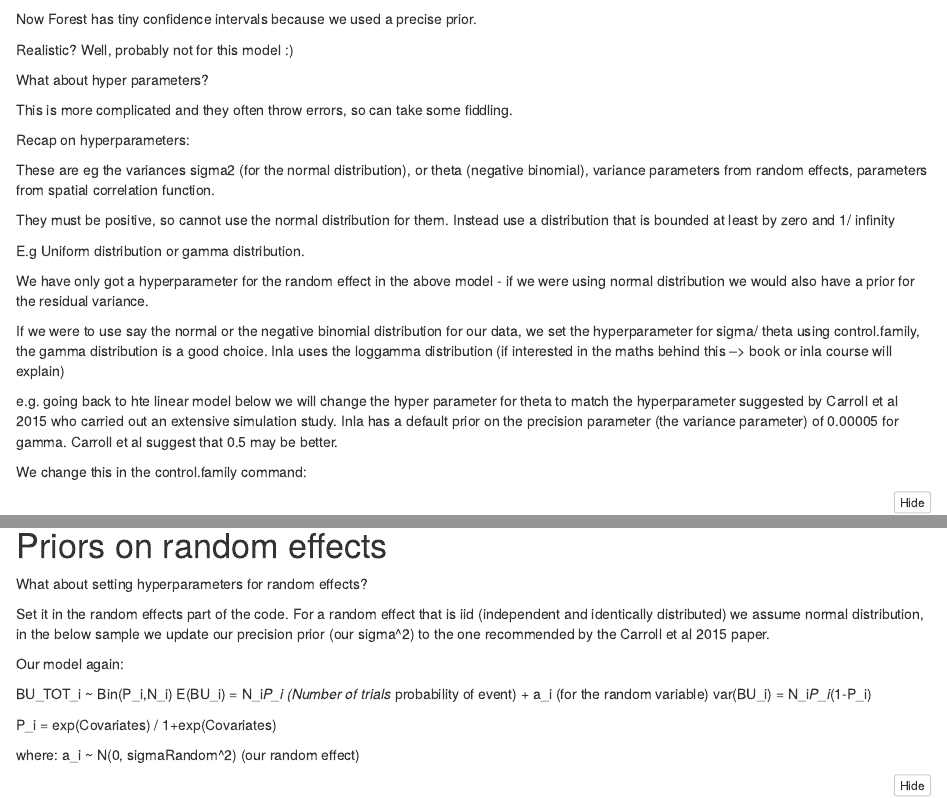
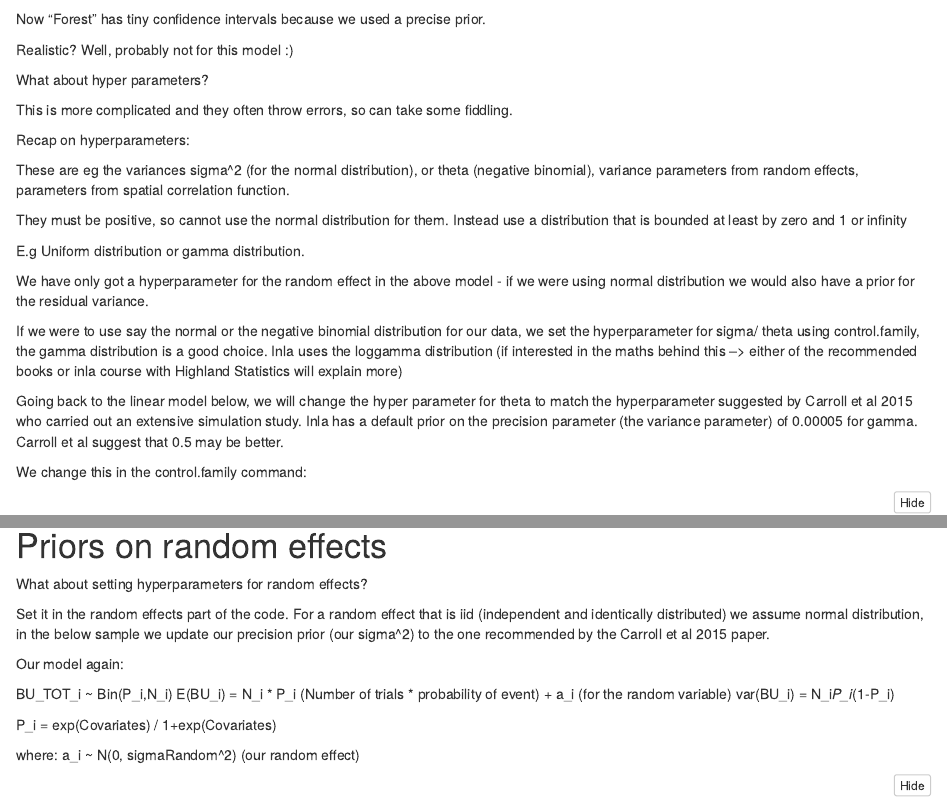
Before and after one commit to LKUA/EEID, an R Markdown document (Setting priors.Rmd): the page in a window 1100 px wide, from 4970 px down, and a second part further down, joined at a grey line. The pictures show the output file Setting priors.nb.html that the author committed with the source, opened offline.

Commit message:
Final update

```diff
--- a/Setting priors.Rmd
+++ b/Setting priors.Rmd
@@ -122,7 +122,7 @@ ggplot(betas)+geom_point(aes(Var, Mean))+geom_errorbar(aes(x = Var, ymax =  HiQ,
 
 
 
-Now Forest has tiny confidence intervals because we used a precise prior.
+Now "Forest" has tiny confidence intervals because we used a precise prior.
 
 Realistic? Well, probably not for this model :)
 
@@ -132,17 +132,17 @@ This is more complicated and they often throw errors, so can take some fiddling.
 
 Recap on hyperparameters:
 
-These are eg the variances sigma2 (for the normal distribution), or theta (negative binomial), variance parameters from random effects, parameters from spatial correlation function.
+These are eg the variances sigma^2 (for the normal distribution), or theta (negative binomial), variance parameters from random effects, parameters from spatial correlation function.
 
-They must be positive, so cannot use the normal distribution for them. Instead use a distribution that is bounded at least by zero and 1/ infinity
+They must be positive, so cannot use the normal distribution for them. Instead use a distribution that is bounded at least by zero and 1 or infinity
 
 E.g Uniform distribution or gamma distribution.
 
 We have only got a hyperparameter for the random effect in the above model - if we were using normal distribution we would also have a prior for the residual variance.
 
-If we were to use say the normal or the negative binomial distribution for our data, we set the hyperparameter for sigma/ theta using control.family, the gamma distribution is a good choice. Inla uses the loggamma distribution (if interested in the maths behind this --> book or inla course will explain)
+If we were to use say the normal or the negative binomial distribution for our data, we set the hyperparameter for sigma/ theta using control.family, the gamma distribution is a good choice. Inla uses the loggamma distribution (if interested in the maths behind this --> either of the recommended books or inla course with Highland Statistics will explain more)
 
-e.g. going back to hte linear model below we will change the hyper parameter for theta to match the hyperparameter suggested by Carroll et al 2015 who carried out an extensive simulation study. Inla has a default prior on the precision parameter (the variance parameter) of 0.00005 for gamma. Carroll et al suggest that 0.5 may be better.
+Going back to the linear model below, we will change the hyper parameter for theta to match the hyperparameter suggested by Carroll et al 2015 who carried out an extensive simulation study. Inla has a default prior on the precision parameter (the variance parameter) of 0.00005 for gamma. Carroll et al suggest that 0.5 may be better.
 
 We change this in the control.family command:
 
```
Also changed, not shown: Setting priors.nb.html, Setting priors.Rmd (2 more changed lines), 1 other file.
